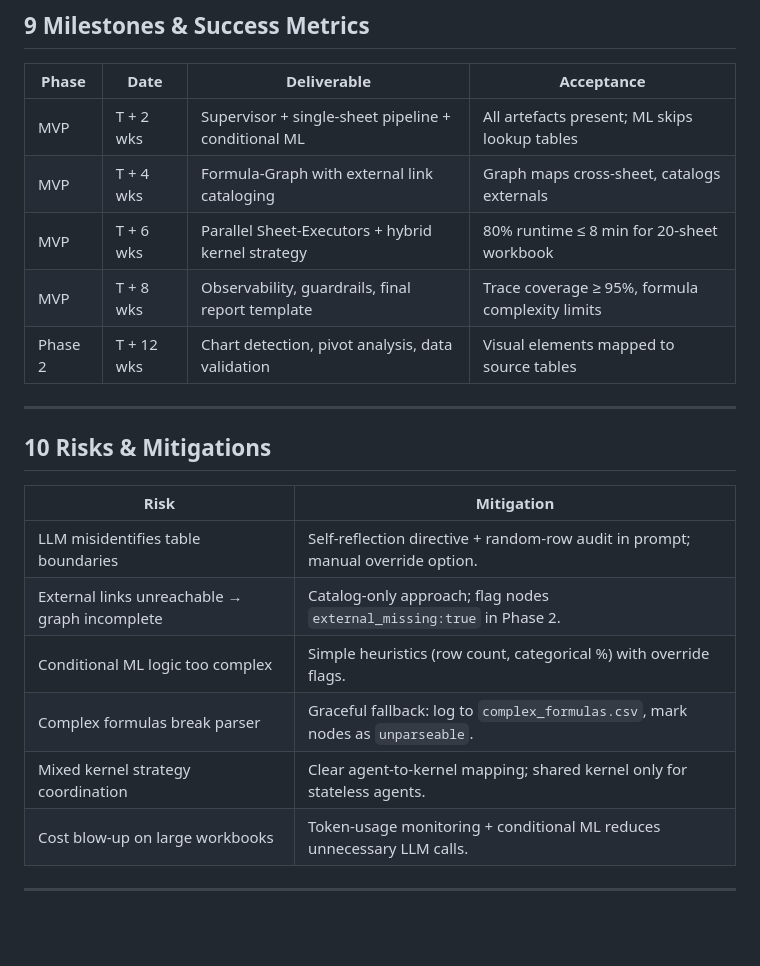
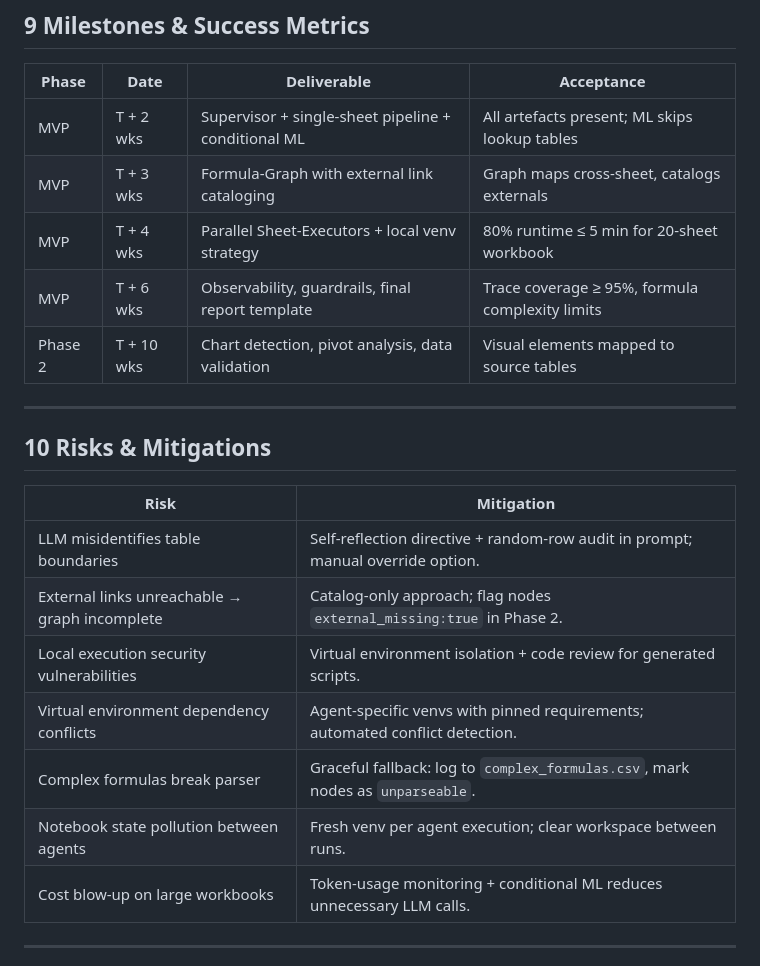
Before and after one commit to cheickmec/spreadsheet-analyzer, a Markdown page: docs/design/spreadsheet-analysis-deep-agent.md, the part around one of its changes. Rendered like a GitHub page; blank space fills up the shorter version.

```diff
--- a/docs/design/spreadsheet-analysis-deep-agent.md
+++ b/docs/design/spreadsheet-analysis-deep-agent.md
@@ -156,10 +164,10 @@ ______________________________________________________________________
 | Phase   | Date       | Deliverable                                         | Acceptance                                      |
 | ------- | ---------- | --------------------------------------------------- | ----------------------------------------------- |
 | MVP     | T + 2 wks  | Supervisor + single-sheet pipeline + conditional ML | All artefacts present; ML skips lookup tables   |
-| MVP     | T + 4 wks  | Formula-Graph with external link cataloging         | Graph maps cross-sheet, catalogs externals      |
-| MVP     | T + 6 wks  | Parallel Sheet-Executors + hybrid kernel strategy   | 80% runtime ≤ 8 min for 20-sheet workbook       |
-| MVP     | T + 8 wks  | Observability, guardrails, final report template    | Trace coverage ≥ 95%, formula complexity limits |
-| Phase 2 | T + 12 wks | Chart detection, pivot analysis, data validation    | Visual elements mapped to source tables         |
+| MVP     | T + 3 wks  | Formula-Graph with external link cataloging         | Graph maps cross-sheet, catalogs externals      |
+| MVP     | T + 4 wks  | Parallel Sheet-Executors + local venv strategy      | 80% runtime ≤ 5 min for 20-sheet workbook       |
+| MVP     | T + 6 wks  | Observability, guardrails, final report template    | Trace coverage ≥ 95%, formula complexity limits |
+| Phase 2 | T + 10 wks | Chart detection, pivot analysis, data validation    | Visual elements mapped to source tables         |
 
 ______________________________________________________________________
 
@@ -169,9 +177,10 @@ ______________________________________________________________________
 | --------------------------------------------- | ------------------------------------------------------------------------------- |
 | LLM misidentifies table boundaries            | Self-reflection directive + random-row audit in prompt; manual override option. |
 | External links unreachable → graph incomplete | Catalog-only approach; flag nodes `external_missing:true` in Phase 2.           |
-| Conditional ML logic too complex              | Simple heuristics (row count, categorical %) with override flags.               |
+| Local execution security vulnerabilities      | Virtual environment isolation + code review for generated scripts.              |
+| Virtual environment dependency conflicts      | Agent-specific venvs with pinned requirements; automated conflict detection.    |
 | Complex formulas break parser                 | Graceful fallback: log to `complex_formulas.csv`, mark nodes as `unparseable`.  |
-| Mixed kernel strategy coordination            | Clear agent-to-kernel mapping; shared kernel only for stateless agents.         |
+| Notebook state pollution between agents       | Fresh venv per agent execution; clear workspace between runs.                   |
 | Cost blow-up on large workbooks               | Token-usage monitoring + conditional ML reduces unnecessary LLM calls.          |
 
 ______________________________________________________________________
```
Also changed, not shown: other parts of docs/design/spreadsheet-analysis-deep-agent.md (+19 -11 lines).
